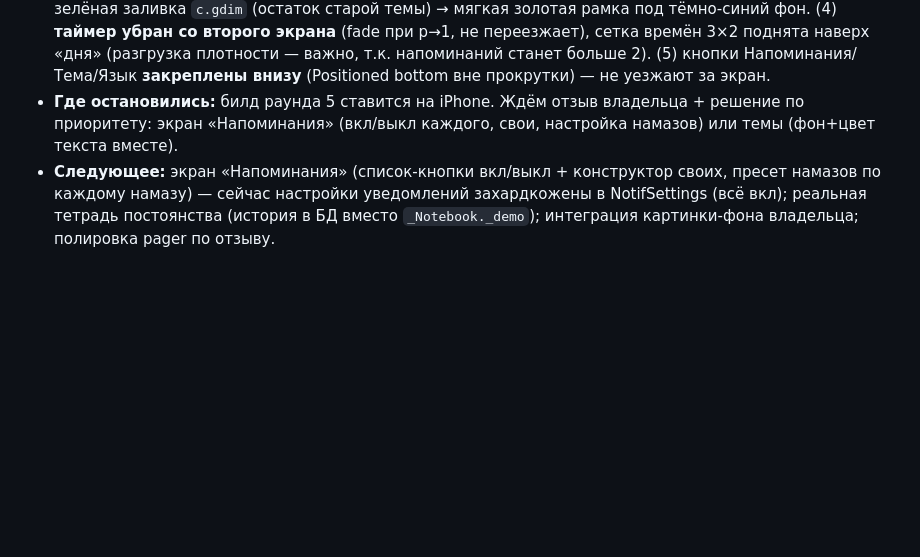
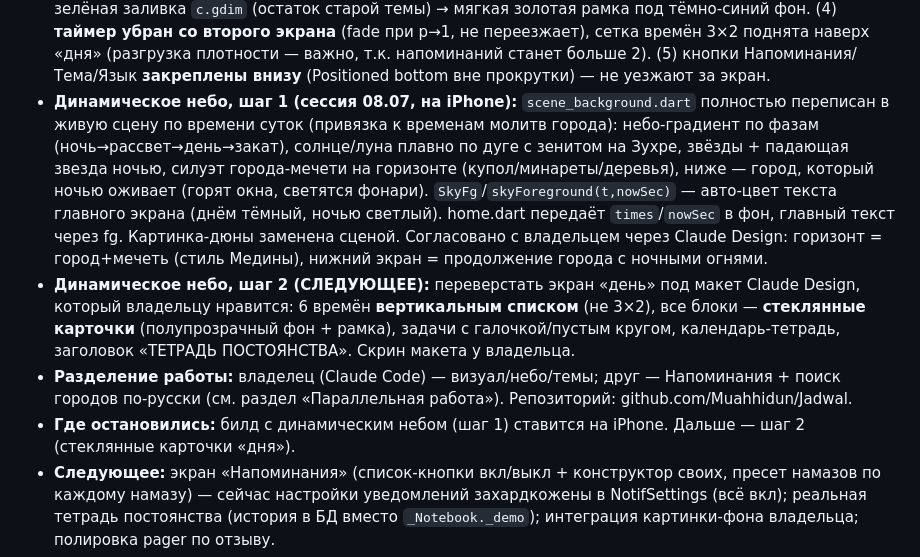
Before and after one commit to Muahhidun/Jadwal, a Markdown page: CLAUDE.md, the part around the change. Rendered like a GitHub page; blank space fills up the shorter version.

Commit message:
Статус: динамическое небо шаг 1 на iPhone, шаг 2 (стеклянные карточки) — далее

```diff
--- a/CLAUDE.md
+++ b/CLAUDE.md
@@ -47,7 +47,10 @@ GitHub: https://github.com/Muahhidun/Jadwal (публичный, владеле
 - **Правки владельца раунд 4 (сессия 07.07):** (3,4) тетрадь постоянства — реальный календарь месяца (`_Notebook` в home, привязка к дням недели, `AppState.dayCompleted` = утренние+вечерние выполнены → зелёный, прошедший невыполненный → красный, сегодня → кольцо, будущее → пусто); убрана жёлтая «частично» (2 состояния). (6) главный: `_AlreadyBar` — полные названия + галочка вместо «СЕГОДНЯ УЖЕ». (1,5) баланс дня: hero-таймер день 0.13, контент 0.24. (7) **шрифты вшиты** (assets/fonts Manrope/Literata/Amiri, pubspec fonts, JType на fontFamily, google_fonts удалён) — нет мелькания при старте.
 - **Осталось по отзыву:** (2) владелец считает «день» перегруженным — предложены варианты (3-й экран ниже / выездное меню / сворачиваемые блоки); пока сделал реальный календарь + баланс, ждём вердикт, нужен ли отдельный экран для тетради. Темы позже: менять фон+цвет текста вместе (тёмный текст на светлом фоне и наоборот).
 - **Правки владельца раунд 5 (сессия 07.07):** (1) вшитый вариативный Manrope не применял вес → добавил `fontVariations` (wght) в JType — тонкий таймер как раньше. (2) вернул подскок подсказки свайпа (`_BouncingHint`, hintbounce — потерялся в рефакторе pager). (3) у выделенной молитвы убрана зелёная заливка `c.gdim` (остаток старой темы) → мягкая золотая рамка под тёмно-синий фон. (4) **таймер убран со второго экрана** (fade при p→1, не переезжает), сетка времён 3×2 поднята наверх «дня» (разгрузка плотности — важно, т.к. напоминаний станет больше 2). (5) кнопки Напоминания/Тема/Язык **закреплены внизу** (Positioned bottom вне прокрутки) — не уезжают за экран.
-- **Где остановились:** билд раунда 5 ставится на iPhone. Ждём отзыв владельца + решение по приоритету: экран «Напоминания» (вкл/выкл каждого, свои, настройка намазов) или темы (фон+цвет текста вместе).
+- **Динамическое небо, шаг 1 (сессия 08.07, на iPhone):** `scene_background.dart` полностью переписан в живую сцену по времени суток (привязка к временам молитв города): небо-градиент по фазам (ночь→рассвет→день→закат), солнце/луна плавно по дуге с зенитом на Зухре, звёзды + падающая звезда ночью, силуэт города-мечети на горизонте (купол/минареты/деревья), ниже — город, который ночью оживает (горят окна, светятся фонари). `SkyFg`/`skyForeground(t,nowSec)` — авто-цвет текста главного экрана (днём тёмный, ночью светлый). home.dart передаёт `times`/`nowSec` в фон, главный текст через fg. Картинка-дюны заменена сценой. Согласовано с владельцем через Claude Design: горизонт = город+мечеть (стиль Медины), нижний экран = продолжение города с ночными огнями.
+- **Динамическое небо, шаг 2 (СЛЕДУЮЩЕЕ):** переверстать экран «день» под макет Claude Design, который владельцу нравится: 6 времён **вертикальным списком** (не 3×2), все блоки — **стеклянные карточки** (полупрозрачный фон + рамка), задачи с галочкой/пустым кругом, календарь-тетрадь, заголовок «ТЕТРАДЬ ПОСТОЯНСТВА». Скрин макета у владельца.
+- **Разделение работы:** владелец (Claude Code) — визуал/небо/темы; друг — Напоминания + поиск городов по-русски (см. раздел «Параллельная работа»). Репозиторий: github.com/Muahhidun/Jadwal.
+- **Где остановились:** билд с динамическим небом (шаг 1) ставится на iPhone. Дальше — шаг 2 (стеклянные карточки «дня»).
 - **Следующее:** экран «Напоминания» (список-кнопки вкл/выкл + конструктор своих, пресет намазов по каждому намазу) — сейчас настройки уведомлений захардкожены в NotifSettings (всё вкл); реальная тетрадь постоянства (история в БД вместо `_Notebook._demo`); интеграция картинки-фона владельца; полировка pager по отзыву.
 - **⚠️ Знать про сборку на iPhone:** по Wi-Fi `flutter run` компилирует, но виснет на «Installing/attach». Рабочий путь: дождаться `Xcode build done` → убить процесс → `flutter install -d <id> --release` (устанавливает и выходит). Или попросить владельца подключить кабель.
 - **Следующие шаги:** движок уведомлений (планирование на 10–14 дней вперёд, лимит iOS 64); реальная тетрадь постоянства (история в БД вместо демо-строки `_Notebook._demo`); экраны напоминаний (список-кнопки + конструктор, пресет «оповещать о намазах» по каждому намазу отдельно); полировка pager по отзыву владельца с устройства.
```
